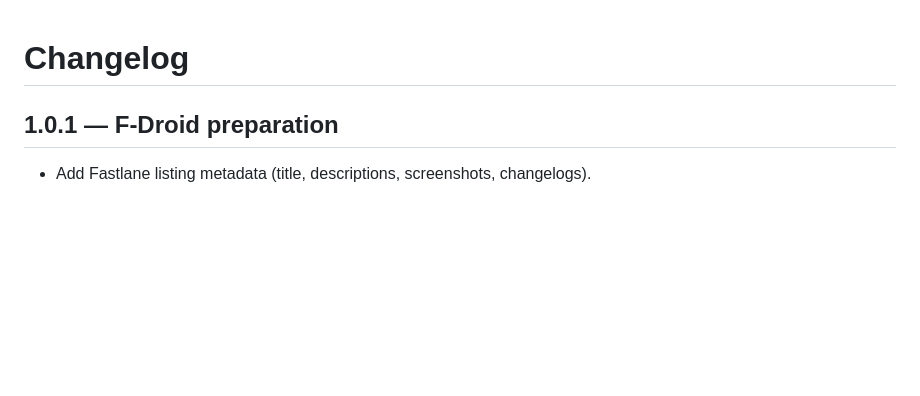
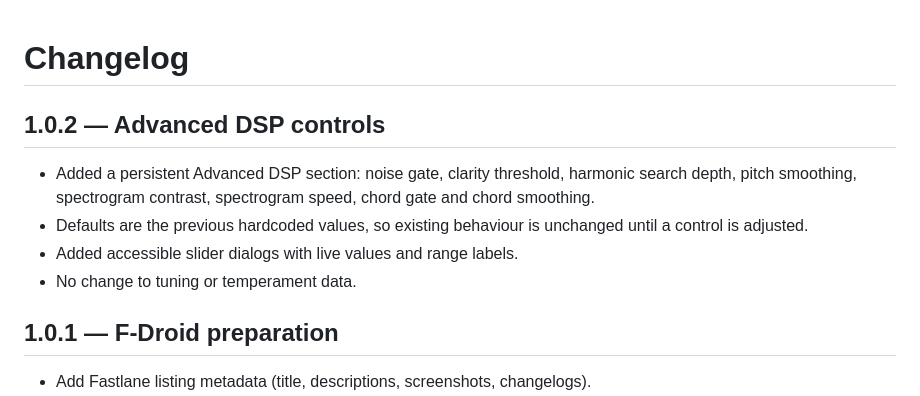
Before and after one commit to MohammedAlamkhan/HzLab, a Markdown page: CHANGELOG.md, the part around the change. Rendered like a GitHub page; blank space fills up the shorter version.

```diff
--- a/CHANGELOG.md
+++ b/CHANGELOG.md
@@ -1,4 +1,12 @@
 # Changelog
+
+## 1.0.2 — Advanced DSP controls
+
+- Added a persistent Advanced DSP section: noise gate, clarity threshold, harmonic search depth, pitch smoothing, spectrogram contrast, spectrogram speed, chord gate and chord smoothing.
+- Defaults are the previous hardcoded values, so existing behaviour is unchanged until a control is adjusted.
+- Added accessible slider dialogs with live values and range labels.
+- No change to tuning or temperament data.
+
 
 ## 1.0.1 — F-Droid preparation
 
```
Also changed, not shown: PUBLISHING.md (+1 -1 lines), README.md (+9 -7 lines), docs/release-notes-1.0.2.md (added, +24 -0 lines), docs/screenshots/advanced.png (added), docs/screenshots/settings.png, 10 other files.
